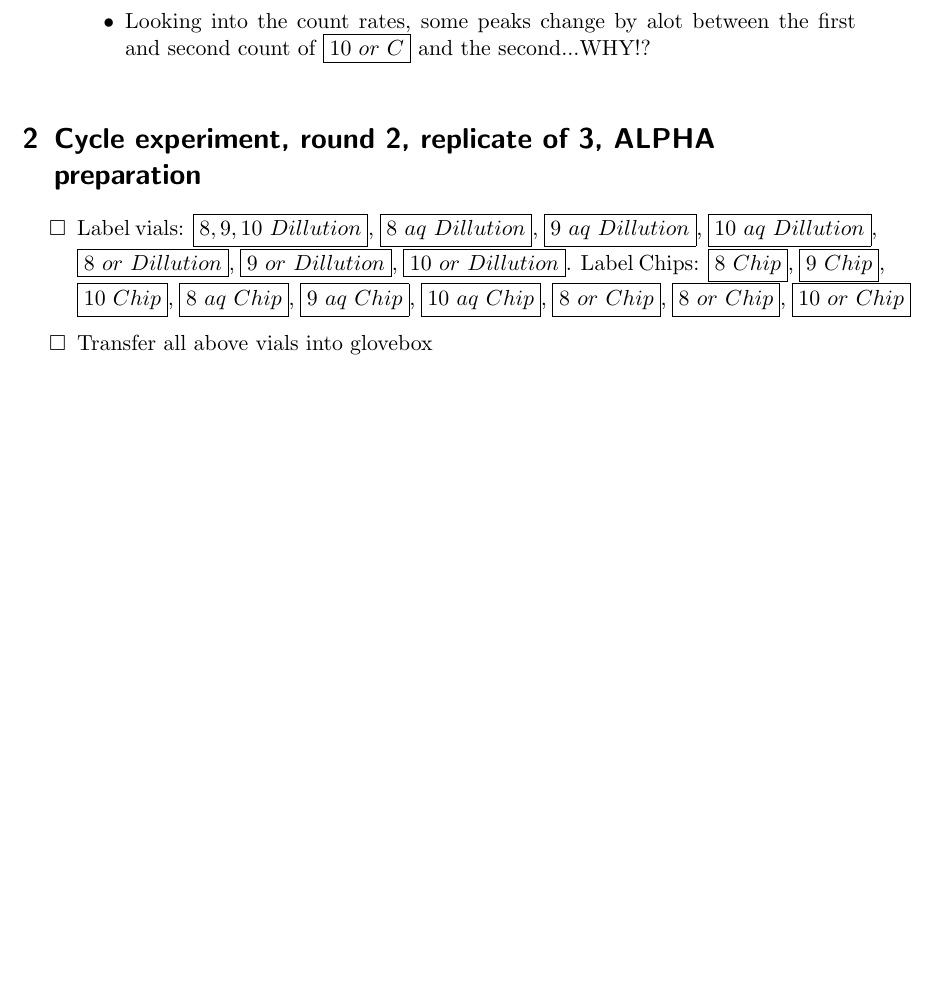
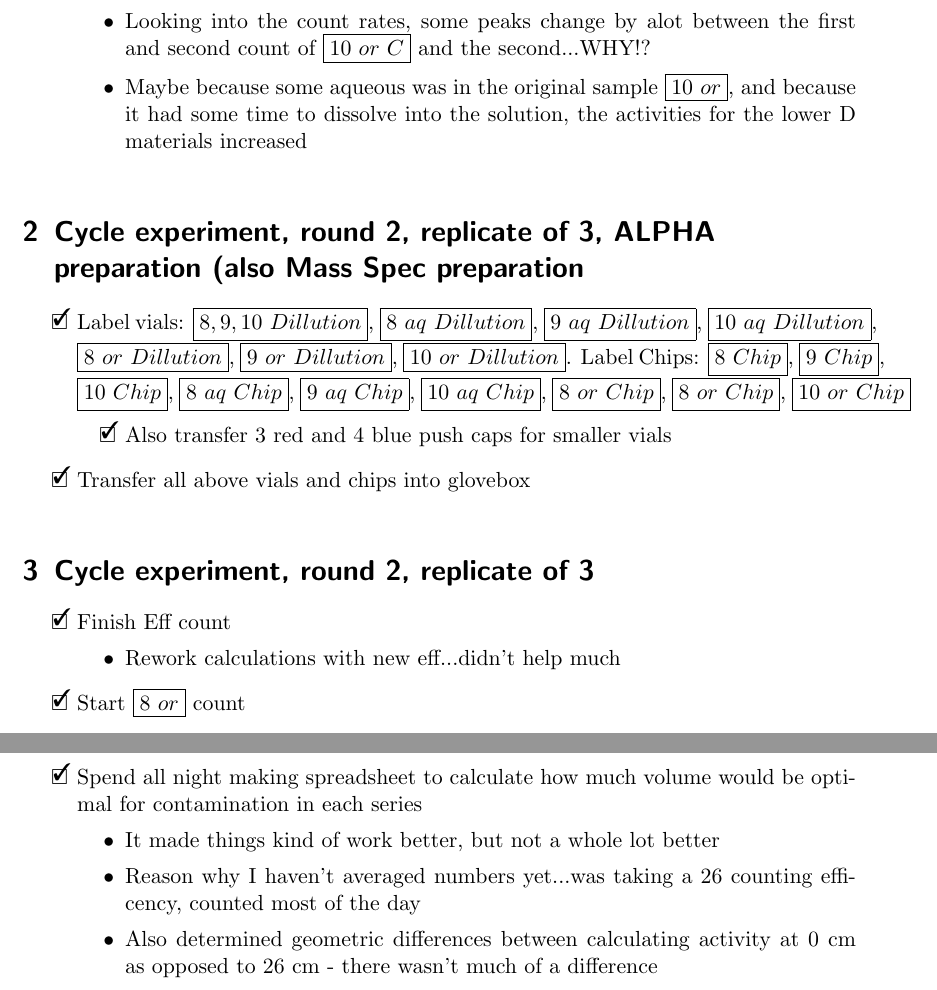
Before and after one commit to teamsspaul/LabWork, a LaTeX book (Notebook/lab_book_1.tex): part of page 60 of 66 before the commit and two parts of pages 60 and 61 of 68 after it, the two joined at a grey line, cut so that both start at the same text, the shorter picture padded with empty space. Compiled offline with pdfLaTeX.

Commit message:
"Update Files"

```diff
--- a/Notebook/lab_book_1.tex
+++ b/Notebook/lab_book_1.tex
@@ -102,7 +102,7 @@
 \newexperiment{Cycle_X3_round_2}{Cycle experiment, round 2,
   replicate of 3}
 \newexperiment{Cycle_X3_round_2_alpha}{Cycle experiment, round 2,
-  replicate of 3, ALPHA preparation}
+  replicate of 3, ALPHA preparation (also Mass Spec preparation}
 \newexperiment{Process_X3}{Process Experiment (continuation from
   cycle experiment)}
 \newexperiment{School}{Things to do for school}
@@ -2199,12 +2199,15 @@ Cs & $\boxed{0.01}$\\
   \item{Looking into the count rates, some peaks change by
     alot between the first and second count of $\boxed{10\ or\ C}$
     and the second...WHY!?}
+  \item{Maybe because some aqueous was in the original sample
+    $\boxed{10\ or}$, and because it had some time to dissolve into
+    the solution, the activities for the lower D materials increased}
   \end{itemize}
 \end{todolist}
 
 \experiment{Cycle_X3_round_2_alpha}
 \begin{todolist}
-\item{Label vials: $\boxed{8,9,10\ Dillution}$,
+\item[\done]{Label vials: $\boxed{8,9,10\ Dillution}$,
   $\boxed{8\ aq\ Dillution}$,
   $\boxed{9\ aq\ Dillution}$,
   $\boxed{10\ aq\ Dillution}$,
@@ -2217,4 +2220,28 @@ Cs & $\boxed{0.01}$\\
   $\boxed{10\ aq\ Chip}$,
   $\boxed{8\ or\ Chip}$, $\boxed{8\ or\ Chip}$,
   $\boxed{10\ or\ Chip}$}
-\item{Transfer all above vials into glovebox}
+  \begin{todolist}
+  \item[\done]{Also transfer 3 red and 4 blue push caps for smaller vials}
+  \end{todolist}
+\item[\done]{Transfer all above vials and chips into glovebox}
+\end{todolist}
+
+\experiment{Cycle_X3_round_2}
+
+\begin{todolist}
+\item[\done]{Finish Eff count}
+  \begin{itemize}
+  \item{Rework calculations with new eff...didn't help much}
+  \end{itemize}
+\item[\done]{Start $\boxed{8\ or}$ count}
+\item[\done]{Spend all night making spreadsheet to calculate
+  how much volume would be optimal for contamination in
+  each series}
+  \begin{itemize}
+  \item{It made things kind of work better, but not a whole lot better}
+  \item{Reason why I haven't averaged numbers yet...was taking a
+    26 counting efficency, counted most of the day}
+  \item{Also determined geometric differences between calculating
+    activity at 0 cm as opposed to 26 cm - there wasn't much
+    of a difference}
+  \end{itemize}
```
Also changed, not shown: Notebook/lab_book_1.pdf, Notebook/lab_book_1.tex (37 more changed lines), 5 other files.
